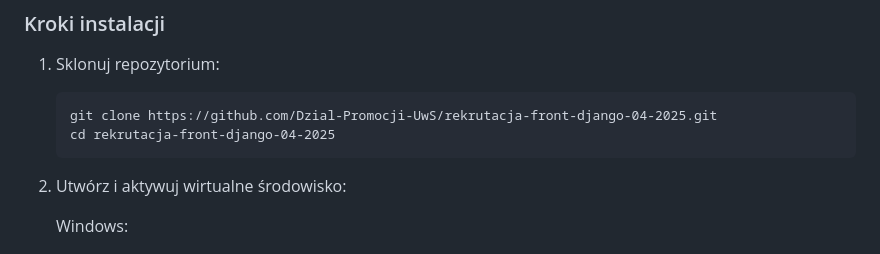
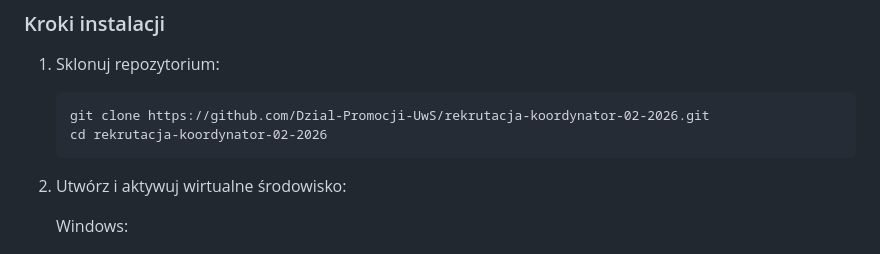
Before and after one commit to Dzial-Promocji-UwS/rekrutacja-koordynator-02-2026, a Markdown page: README.md, the part around the change. Rendered like a GitHub page.

````diff
--- a/README.md
+++ b/README.md
@@ -41,8 +41,8 @@ System Zarządzania Wydarzeniami to aplikacja webowa oparta na Django, która um
 
 1. Sklonuj repozytorium:
    ```
-   git clone https://github.com/Dzial-Promocji-UwS/rekrutacja-front-django-04-2025.git
-   cd rekrutacja-front-django-04-2025
+   git clone https://github.com/Dzial-Promocji-UwS/rekrutacja-koordynator-02-2026.git
+   cd rekrutacja-koordynator-02-2026
    ```
 
 2. Utwórz i aktywuj wirtualne środowisko:
````
